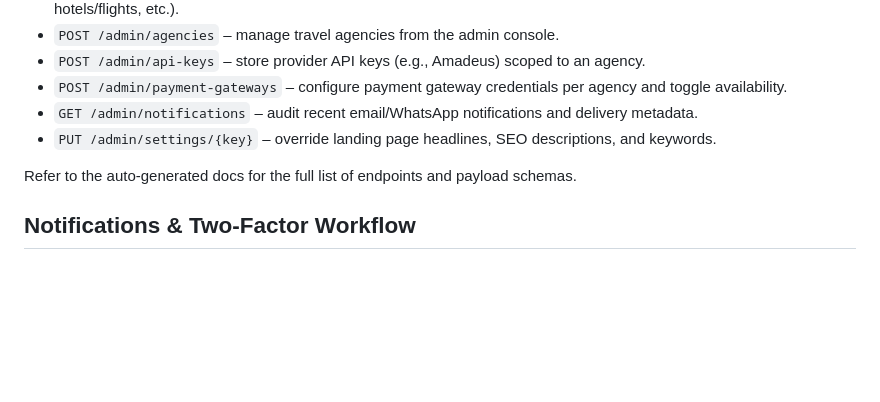
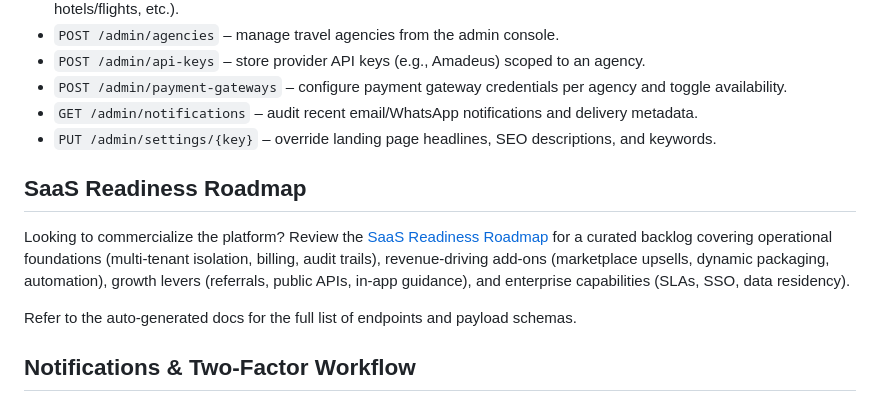
Before and after one commit to earl761/try-codex, a Markdown page: README.md, the part around the change. GitHub-like rendering; blank space fills up the shorter version.

Commit message:
Document SaaS readiness roadmap

```diff
--- a/README.md
+++ b/README.md
@@ -142,6 +142,10 @@ pytest
 - `GET /admin/notifications` – audit recent email/WhatsApp notifications and delivery metadata.
 - `PUT /admin/settings/{key}` – override landing page headlines, SEO descriptions, and keywords.
 
+## SaaS Readiness Roadmap
+
+Looking to commercialize the platform? Review the [SaaS Readiness Roadmap](docs/saas_roadmap.md) for a curated backlog covering operational foundations (multi-tenant isolation, billing, audit trails), revenue-driving add-ons (marketplace upsells, dynamic packaging, automation), growth levers (referrals, public APIs, in-app guidance), and enterprise capabilities (SLAs, SSO, data residency).
+
 Refer to the auto-generated docs for the full list of endpoints and payload schemas.
 
 ## Notifications & Two-Factor Workflow
```
Also changed, not shown: docs/saas_roadmap.md (added, +37 -0 lines).
